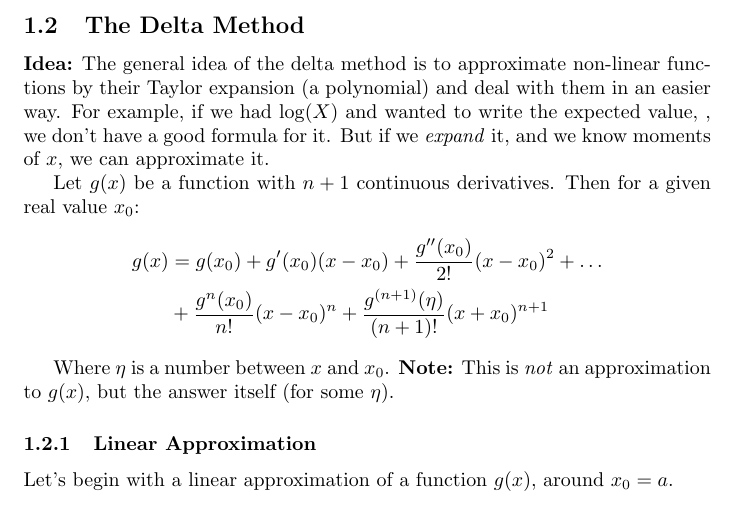
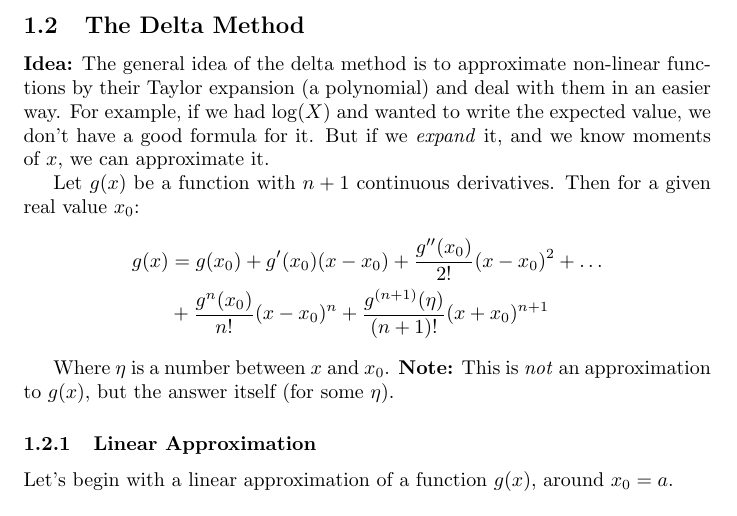
Before and after one commit to AnaClare/502AB, a LaTeX document (TeX Lectures/1030 - Lecture 19.tex): part of page 3 of 8, cut so that both start at the same text. Compiled offline with pdfLaTeX.

Commit message:
Update 1030 - Lecture 19.tex

```diff
--- a/TeX Lectures/1030 - Lecture 19.tex
+++ b/TeX Lectures/1030 - Lecture 19.tex
@@ -103,7 +103,7 @@
 
 \subsection{The Delta Method}
 
-\textbf{Idea:} The general idea of the delta method is to approximate non-linear functions by their Taylor expansion (a  polynomial) and deal with them in an easier way. For example, if we had $\log(X)$ and wanted to write the expected value, , we don't have a good formula for it. But if we \textit{expand} it, and we know moments of $x$, we can approximate it.
+\textbf{Idea:} The general idea of the delta method is to approximate non-linear functions by their Taylor expansion (a  polynomial) and deal with them in an easier way. For example, if we had $\log(X)$ and wanted to write the expected value, we don't have a good formula for it. But if we \textit{expand} it, and we know moments of $x$, we can approximate it.
 
 Let $g(x)$ be a function with $n+1$ continuous derivatives. Then for a given real value $x_0$:
 \begin{equation*}
```
